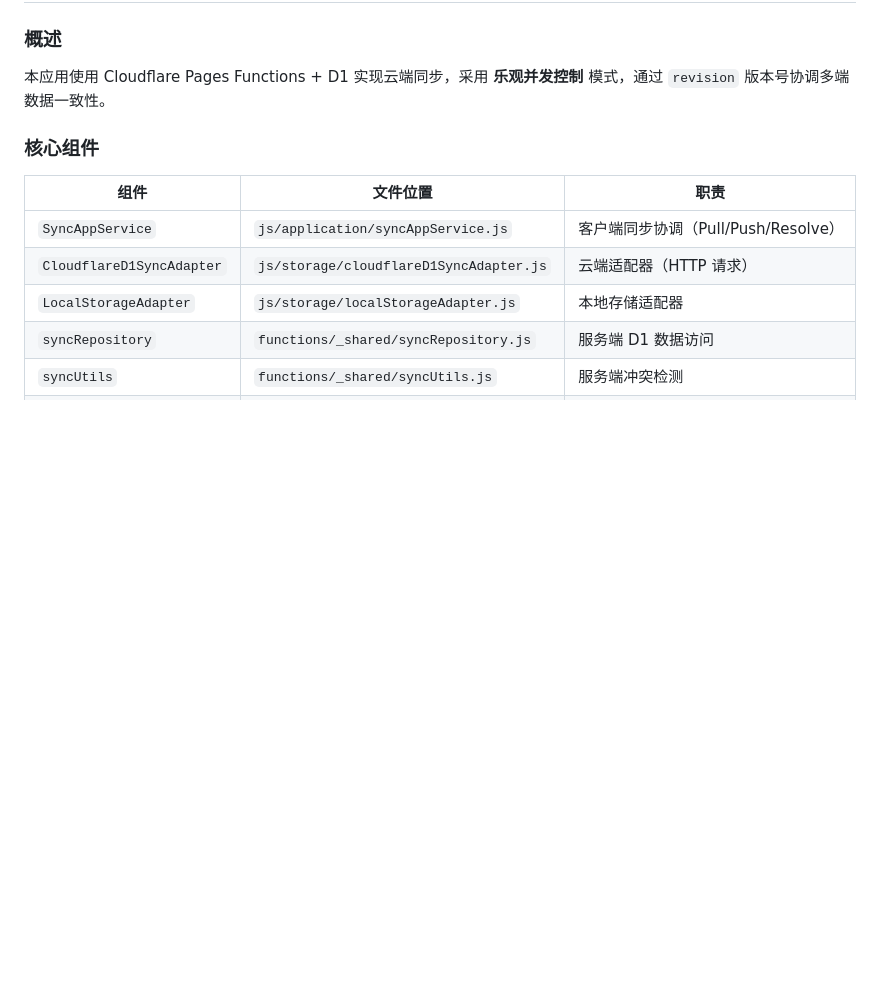
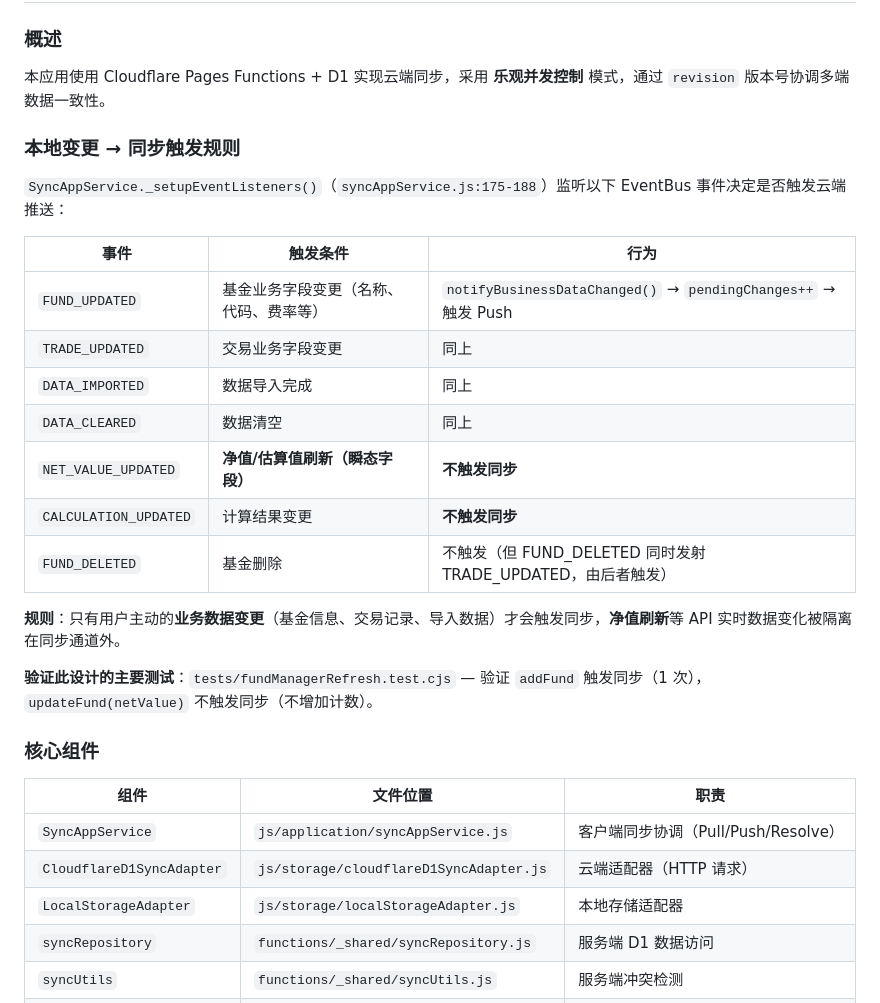
Before and after one commit to DemonFourth/changwaijijinshoyi, a Markdown page: AGENTS.md, the part around one of its changes. Rendered like a GitHub page; blank space fills up the shorter version.

```diff
--- a/AGENTS.md
+++ b/AGENTS.md
@@ -587,6 +624,24 @@ if (selectedCycleId) {
 ### 概述
 
 本应用使用 Cloudflare Pages Functions + D1 实现云端同步，采用 **乐观并发控制** 模式，通过 `revision` 版本号协调多端数据一致性。
+
+### 本地变更 → 同步触发规则
+
+`SyncAppService._setupEventListeners()`（`syncAppService.js:175-188`）监听以下 EventBus 事件决定是否触发云端推送：
+
+| 事件 | 触发条件 | 行为 |
+|------|---------|------|
+| `FUND_UPDATED` | 基金业务字段变更（名称、代码、费率等） | `notifyBusinessDataChanged()` → `pendingChanges++` → 触发 Push |
+| `TRADE_UPDATED` | 交易业务字段变更 | 同上 |
+| `DATA_IMPORTED` | 数据导入完成 | 同上 |
+| `DATA_CLEARED` | 数据清空 | 同上 |
+| `NET_VALUE_UPDATED` | **净值/估算值刷新（瞬态字段）** | **不触发同步** |
+| `CALCULATION_UPDATED` | 计算结果变更 | **不触发同步** |
+| `FUND_DELETED` | 基金删除 | 不触发（但 FUND_DELETED 同时发射 TRADE_UPDATED，由后者触发） |
+
+**规则**：只有用户主动的**业务数据变更**（基金信息、交易记录、导入数据）才会触发同步，**净值刷新**等 API 实时数据变化被隔离在同步通道外。
+
+**验证此设计的主要测试**：`tests/fundManagerRefresh.test.cjs` — 验证 `addFund` 触发同步（1 次），`updateFund(netValue)` 不触发同步（不增加计数）。
 
 ### 核心组件
 
```
Also changed, not shown: other parts of AGENTS.md (+60 -1 lines).
